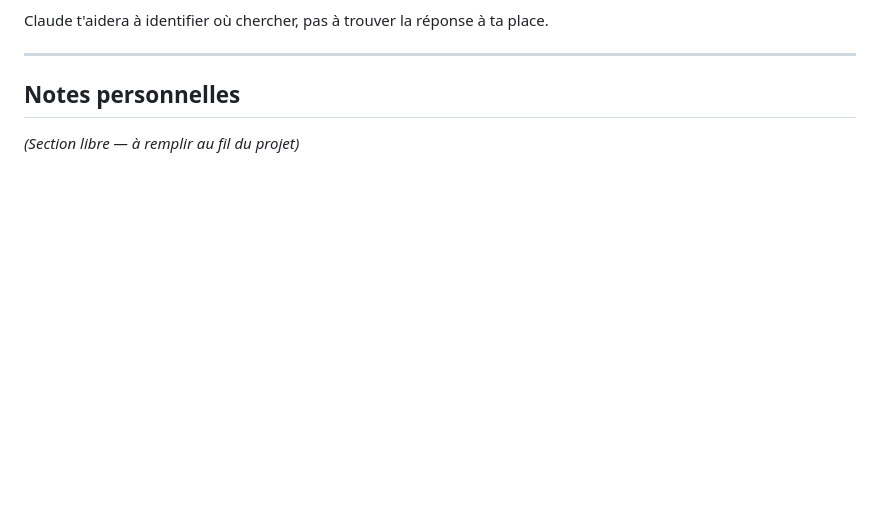
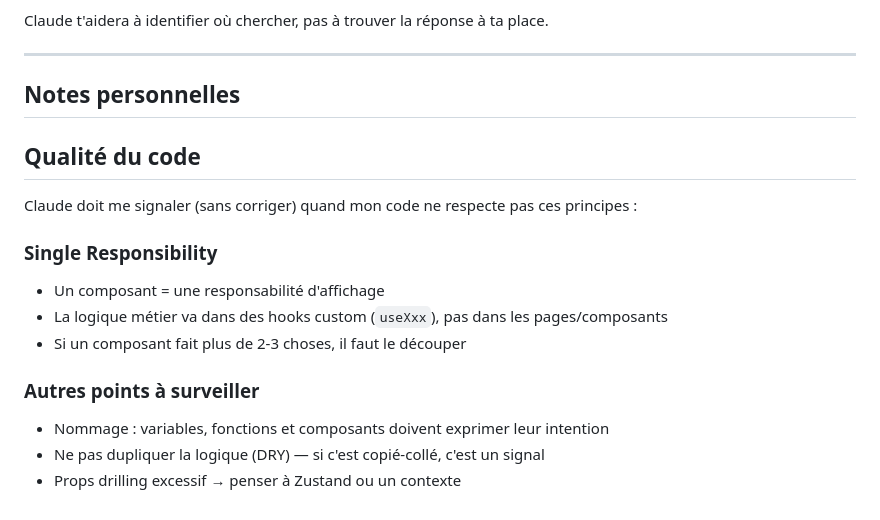
Before and after one commit to Mickael-Desclaux/kvasir, a Markdown page: CLAUDE.md, the part around the change. Drawn GitHub-style; blank space fills up the shorter version.

```diff
--- a/CLAUDE.md
+++ b/CLAUDE.md
@@ -156,4 +156,18 @@ Claude t'aidera à identifier où chercher, pas à trouver la réponse à ta pla
 
 ## Notes personnelles
 
-_(Section libre — à remplir au fil du projet)_
+## Qualité du code
+
+Claude doit me signaler (sans corriger) quand mon code ne respecte pas ces principes :
+
+### Single Responsibility
+
+- Un composant = une responsabilité d'affichage
+- La logique métier va dans des hooks custom (`useXxx`), pas dans les pages/composants
+- Si un composant fait plus de 2-3 choses, il faut le découper
+
+### Autres points à surveiller
+
+- Nommage : variables, fonctions et composants doivent exprimer leur intention
+- Ne pas dupliquer la logique (DRY) — si c'est copié-collé, c'est un signal
+- Props drilling excessif → penser à Zustand ou un contexte
```
